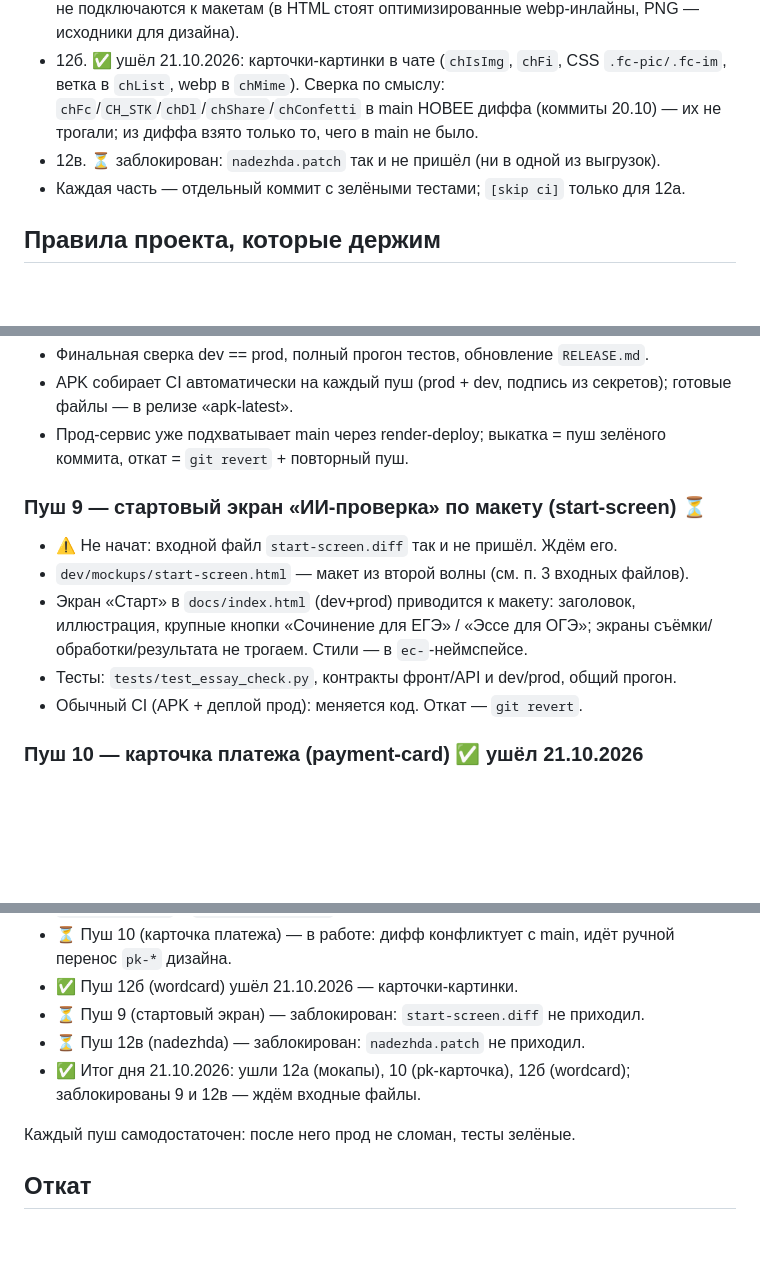
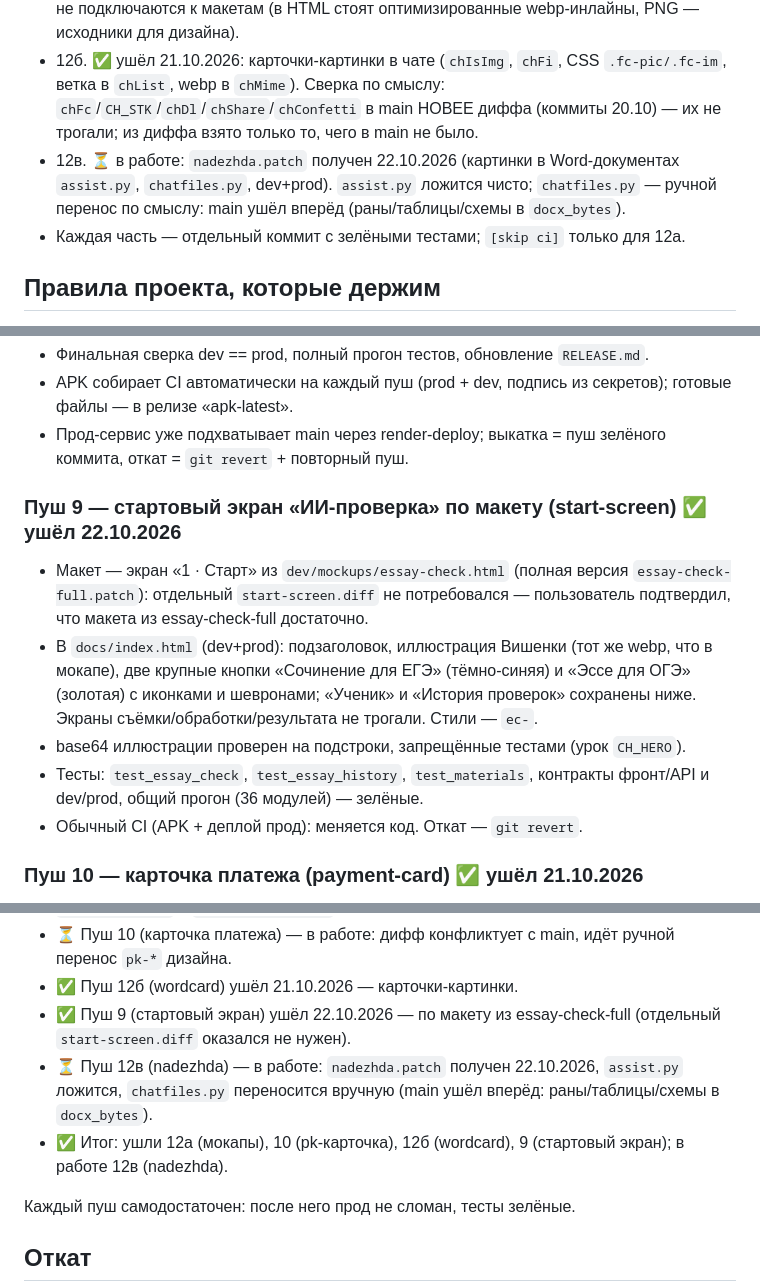
Before and after one commit to vladimirgladik1996-commits/Shkola_EGE, a Markdown page: PUSH-PLAN.md, 3 parts joined by grey strips. GitHub-like rendering; blank space fills up the shorter version.

Commit message:
plan: статус — пуш 9 ушёл; nadezhda.patch получен, 12в в работе [skip ci]

```diff
--- a/PUSH-PLAN.md
+++ b/PUSH-PLAN.md
@@ -69,7 +69,9 @@
   CSS `.fc-pic/.fc-im`, ветка в `chList`, webp в `chMime`). Сверка по смыслу:
   `chFc`/`CH_STK`/`chDl`/`chShare`/`chConfetti` в main НОВЕЕ диффа (коммиты 20.10) —
   их не трогали; из диффа взято только то, чего в main не было.
-- 12в. ⏳ заблокирован: `nadezhda.patch` так и не пришёл (ни в одной из выгрузок).
+- 12в. ⏳ в работе: `nadezhda.patch` получен 22.10.2026 (картинки в Word-документах
+  `assist.py`, `chatfiles.py`, dev+prod). `assist.py` ложится чисто; `chatfiles.py`
+  — ручной перенос по смыслу: main ушёл вперёд (раны/таблицы/схемы в `docx_bytes`).
 - Каждая часть — отдельный коммит с зелёными тестами; `[skip ci]` только для 12а.
 
 ## Правила проекта, которые держим
@@ -164,13 +166,17 @@
 - Прод-сервис уже подхватывает main через render-deploy; выкатка = пуш зелёного
   коммита, откат = `git revert` + повторный пуш.
 
-### Пуш 9 — стартовый экран «ИИ-проверка» по макету (start-screen) ⏳
-- ⚠️ Не начат: входной файл `start-screen.diff` так и не пришёл. Ждём его.
-- `dev/mockups/start-screen.html` — макет из второй волны (см. п. 3 входных файлов).
-- Экран «Старт» в `docs/index.html` (dev+prod) приводится к макету: заголовок,
-  иллюстрация, крупные кнопки «Сочинение для ЕГЭ» / «Эссе для ОГЭ»; экраны
-  съёмки/обработки/результата не трогаем. Стили — в `ec-`-неймспейсе.
-- Тесты: `tests/test_essay_check.py`, контракты фронт/API и dev/prod, общий прогон.
+### Пуш 9 — стартовый экран «ИИ-проверка» по макету (start-screen) ✅ ушёл 22.10.2026
+- Макет — экран «1 · Старт» из `dev/mockups/essay-check.html` (полная версия
+  `essay-check-full.patch`): отдельный `start-screen.diff` не потребовался —
+  пользователь подтвердил, что макета из essay-check-full достаточно.
+- В `docs/index.html` (dev+prod): подзаголовок, иллюстрация Вишенки (тот же webp,
+  что в мокапе), две крупные кнопки «Сочинение для ЕГЭ» (тёмно-синяя) и
+  «Эссе для ОГЭ» (золотая) с иконками и шевронами; «Ученик» и «История проверок»
+  сохранены ниже. Экраны съёмки/обработки/результата не трогали. Стили — `ec-`.
+- base64 иллюстрации проверен на подстроки, запрещённые тестами (урок `CH_HERO`).
+- Тесты: `test_essay_check`, `test_essay_history`, `test_materials`, контракты
+  фронт/API и dev/prod, общий прогон (36 модулей) — зелёные.
 - Обычный CI (APK + деплой прод): меняется код. Откат — `git revert`.
 
 ### Пуш 10 — карточка платежа (payment-card) ✅ ушёл 21.10.2026
@@ -238,10 +244,13 @@
 - ⏳ Пуш 10 (карточка платежа) — в работе: дифф конфликтует с main,
   идёт ручной перенос `pk-*` дизайна.
 - ✅ Пуш 12б (wordcard) ушёл 21.10.2026 — карточки-картинки.
-- ⏳ Пуш 9 (стартовый экран) — заблокирован: `start-screen.diff` не приходил.
-- ⏳ Пуш 12в (nadezhda) — заблокирован: `nadezhda.patch` не приходил.
-- ✅ Итог дня 21.10.2026: ушли 12а (мокапы), 10 (pk-карточка), 12б (wordcard);
-  заблокированы 9 и 12в — ждём входные файлы.
+- ✅ Пуш 9 (стартовый экран) ушёл 22.10.2026 — по макету из essay-check-full
+  (отдельный `start-screen.diff` оказался не нужен).
+- ⏳ Пуш 12в (nadezhda) — в работе: `nadezhda.patch` получен 22.10.2026,
+  `assist.py` ложится, `chatfiles.py` переносится вручную (main ушёл вперёд:
+  раны/таблицы/схемы в `docx_bytes`).
+- ✅ Итог: ушли 12а (мокапы), 10 (pk-карточка), 12б (wordcard), 9 (стартовый
+  экран); в работе 12в (nadezhda).
 
 Каждый пуш самодостаточен: после него прод не сломан, тесты зелёные.
 
```
